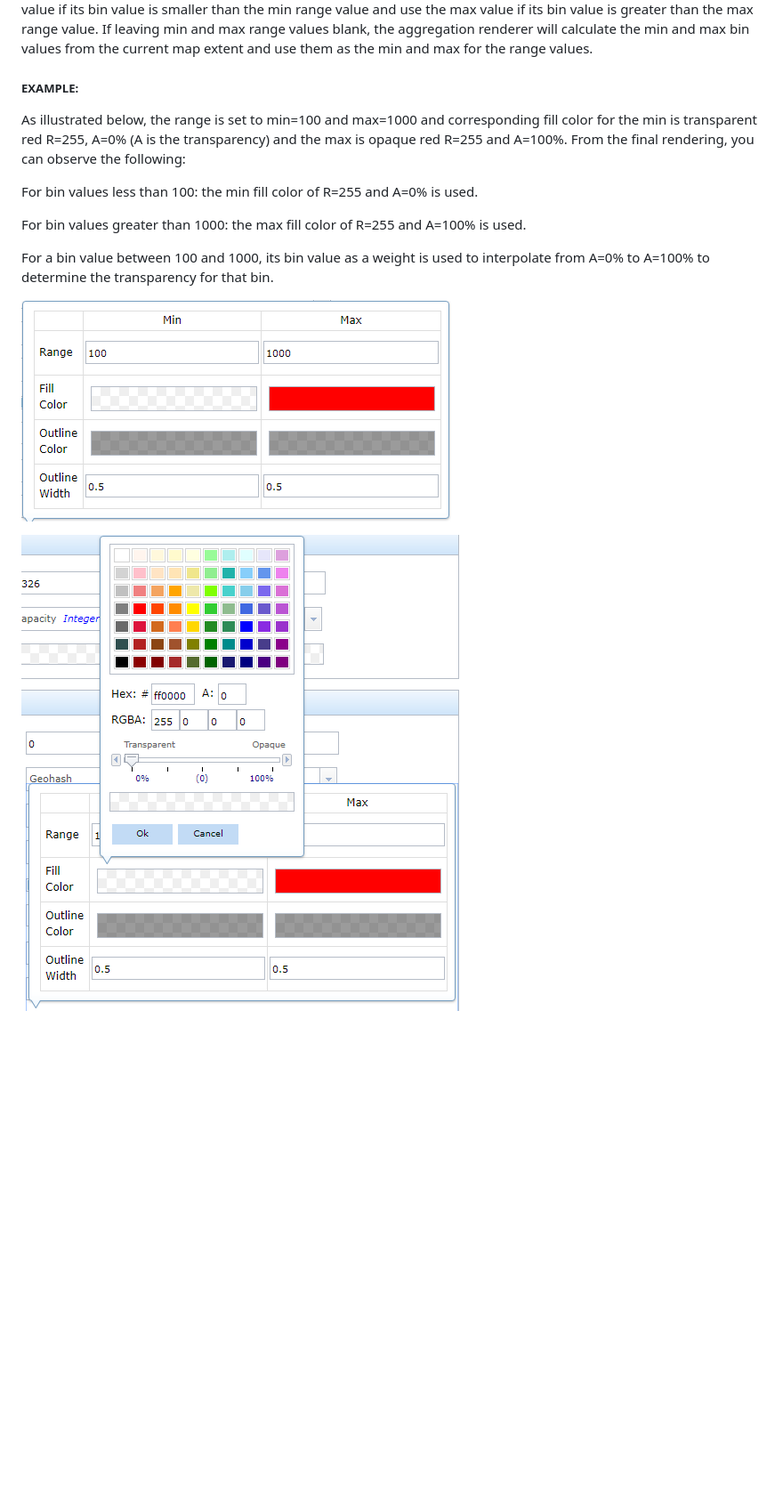
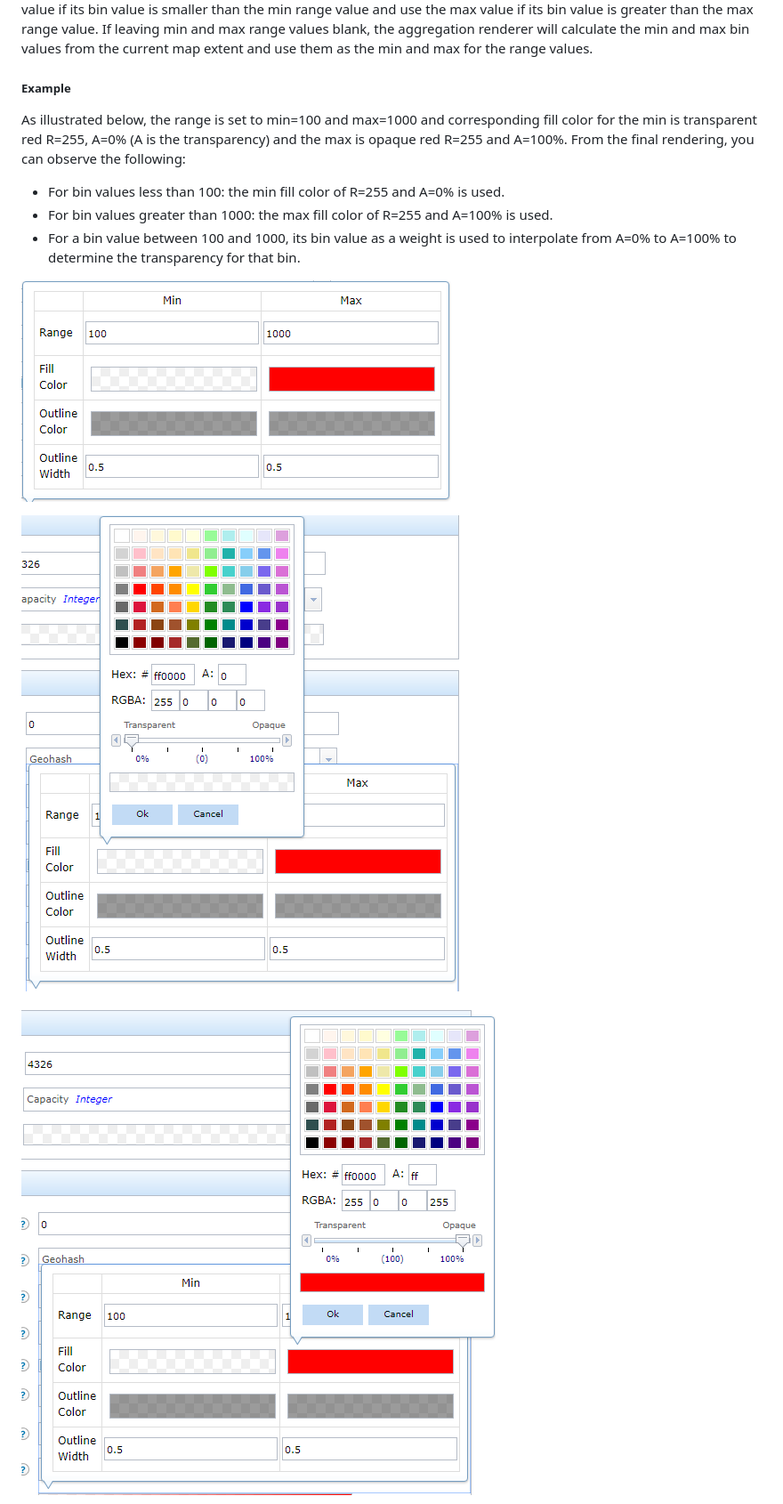
Before and after one commit to Esri/aggregation-viewer-server-map-service, a Markdown page: doc/aggregation-renderer-spec/README.md, the part around the change printed below. Shown: that part at 89% size. Drawn GitHub-style; blank space fills up the shorter version.

```diff
--- a/doc/aggregation-renderer-spec/README.md
+++ b/doc/aggregation-renderer-spec/README.md
@@ -229,25 +231,20 @@ values blank, the aggregation renderer will calculate the min and max bin values
 from the current map extent and use them as the min and max for the range
 values.
 
-##### EXAMPLE:
+##### Example
 As illustrated below, the range is set to min=100 and max=1000
 and corresponding fill color for the min is transparent red R=255, A=0% (A
 is the transparency) and the max is opaque red R=255 and A=100%. From the
 final rendering, you can observe the following:
-
-
-For bin values less than 100: the min fill color of R=255 and A=0% is used.
-
-
-For bin values greater than 1000: the max fill color of R=255 and A=100% is
+ - For bin values less than 100: the min fill color of R=255 and A=0% is used.
+ - For bin values greater than 1000: the max fill color of R=255 and A=100% is
 used.
-
-
-For a bin value between 100 and 1000, its bin value as a weight is used to
+ - For a bin value between 100 and 1000, its bin value as a weight is used to
 interpolate from A=0% to A=100% to determine the transparency for that bin.
 
+![](./media/bin-renderer-ui-1.png)
 
-![](media/bin-renderer-ui-1.png)
+![](./media/bin-renderer-ui-2.png)
 
-![](media/bin-renderer-ui-2.png)
+![](./media/bin-renderer-ui-3.png)
 
```
Also changed, not shown: other parts of doc/aggregation-renderer-spec/README.md (+68 -66 lines), doc/aggregation-renderer-spec/media/agg-style-flat-hexagon.png (added), doc/aggregation-renderer-spec/media/agg-style-flat-triangle.png (added), doc/aggregation-renderer-spec/media/agg-style-geohash.png (added), doc/aggregation-renderer-spec/media/agg-style-pointy-hexagon.png (added), doc/aggregation-renderer-spec/media/agg-style-pointy-triangle.png (added), doc/aggregation-renderer-spec/media/agg-style-square.png (added).
